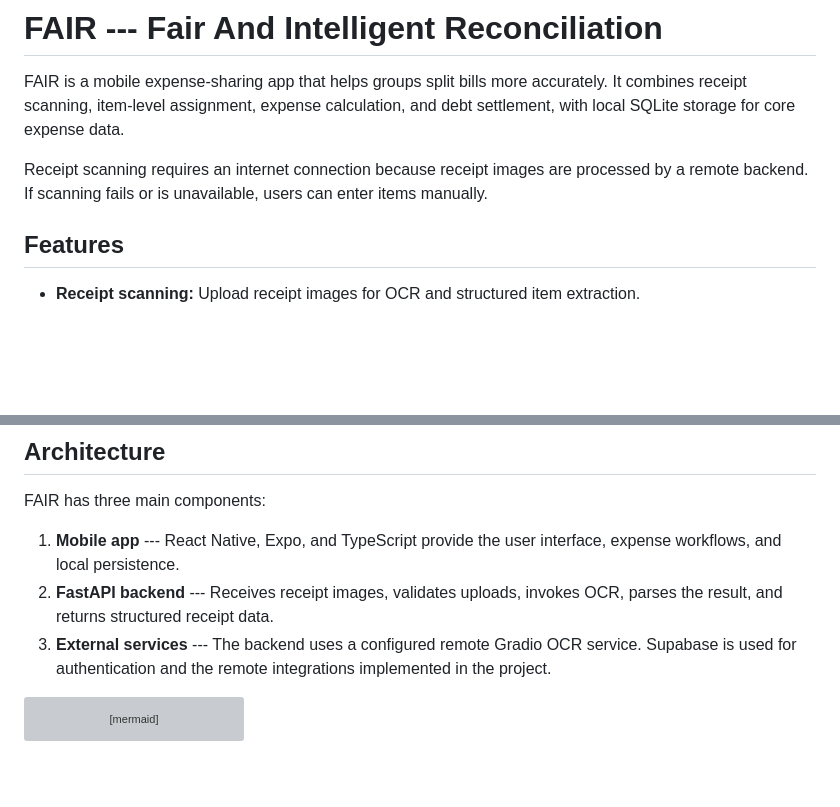
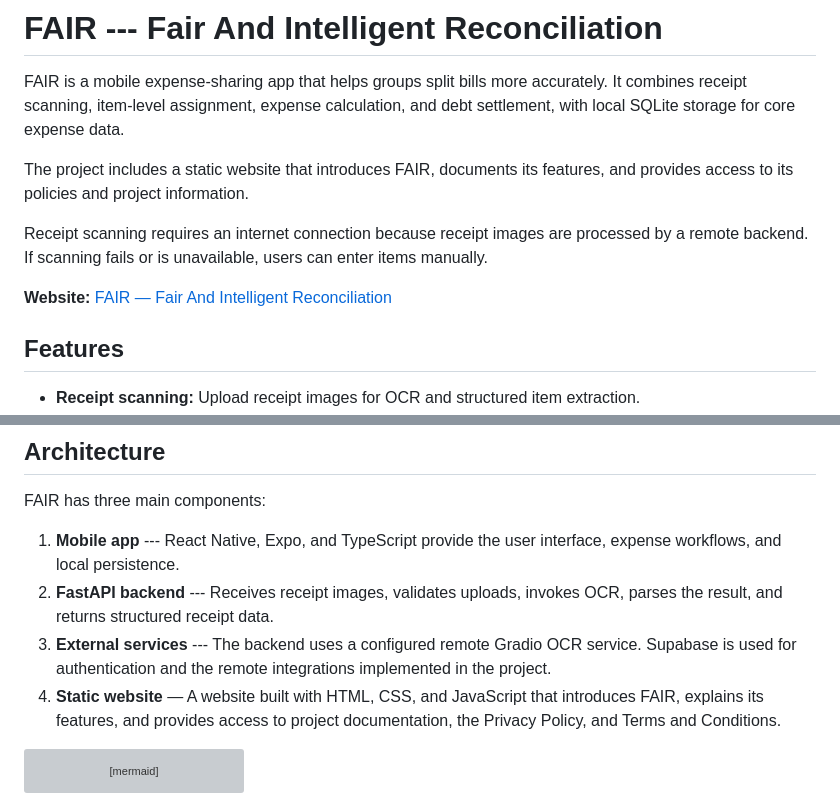
Before and after one commit to SudhanvaSM/Fair-App, a Markdown page: README.md, 2 parts joined by grey strips. GitHub-like rendering; blank space fills up the shorter version; grey boxes are pictures that could not be loaded.

````diff
--- a/README.md
+++ b/README.md
@@ -5,9 +5,14 @@ accurately. It combines receipt scanning, item-level assignment, expense
 calculation, and debt settlement, with local SQLite storage for core
 expense data.
 
+The project includes a static website that introduces FAIR, documents
+its features, and provides access to its policies and project information.
+
 Receipt scanning requires an internet connection because receipt images
 are processed by a remote backend. If scanning fails or is unavailable,
 users can enter items manually.
+
+**Website:** [FAIR — Fair And Intelligent Reconciliation](YOUR_DEPLOYED_WEBSITE_URL)
 
 ## Features
 
@@ -38,6 +43,7 @@ FAIR has three main components:
 3.  **External services** --- The backend uses a configured remote
     Gradio OCR service. Supabase is used for authentication and the
     remote integrations implemented in the project.
+4.  **Static website** — A website built with HTML, CSS, and JavaScript that introduces FAIR, explains its features, and provides access to project documentation, the Privacy Policy, and Terms and Conditions.
 
 ``` mermaid
 flowchart LR
````
Also changed, not shown: other parts of README.md (+31 -1 lines).
